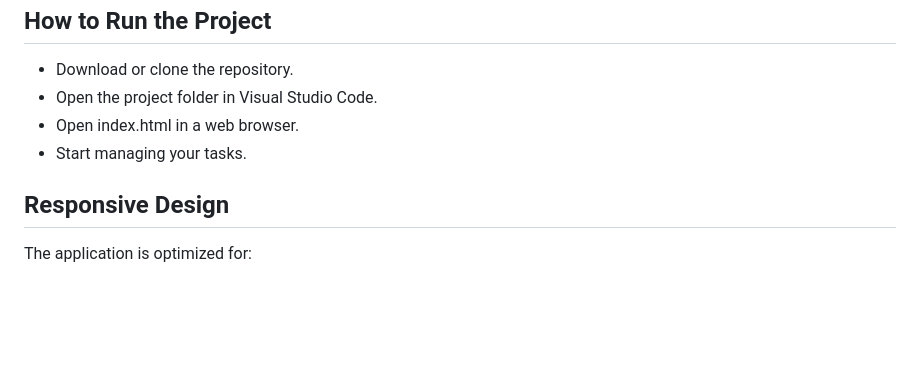
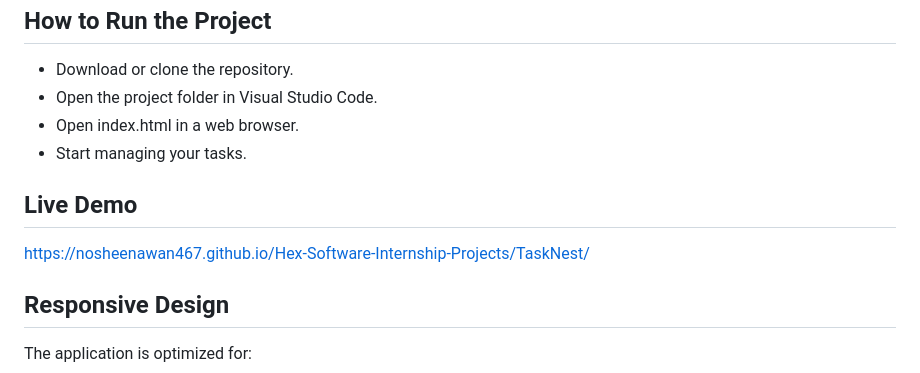
Before and after one commit to nosheenawan467/Hex-Software-Internship-Projects, a Markdown page: TaskNest/README.md, the part around the change. Rendered like a GitHub page; blank space fills up the shorter version.

Commit message:
Update README
Added a live demo link and updated project details.

```diff
--- a/TaskNest/README.md
+++ b/TaskNest/README.md
@@ -88,6 +88,9 @@ Displays all saved tasks with options to:
 * Open index.html in a web browser.
 * Start managing your tasks.
 
+## Live Demo
+https://nosheenawan467.github.io/Hex-Software-Internship-Projects/TaskNest/
+
 ## Responsive Design
 The application is optimized for:
 * Desktop Computers
```
